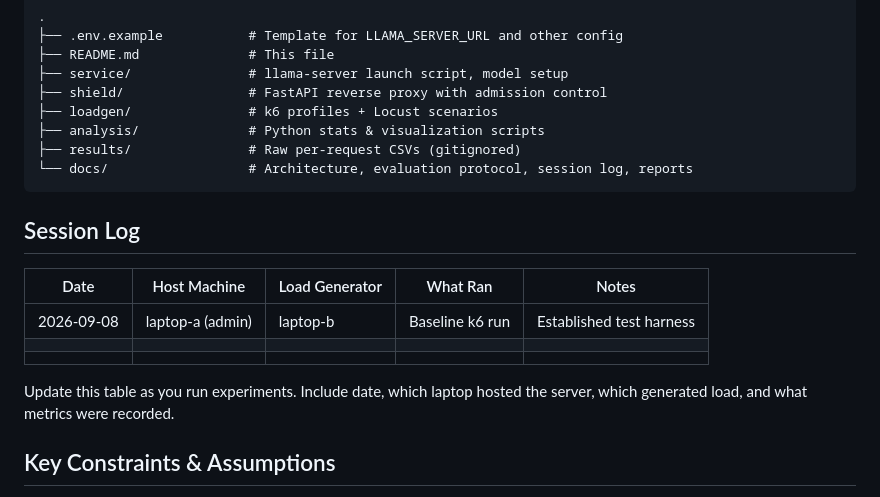
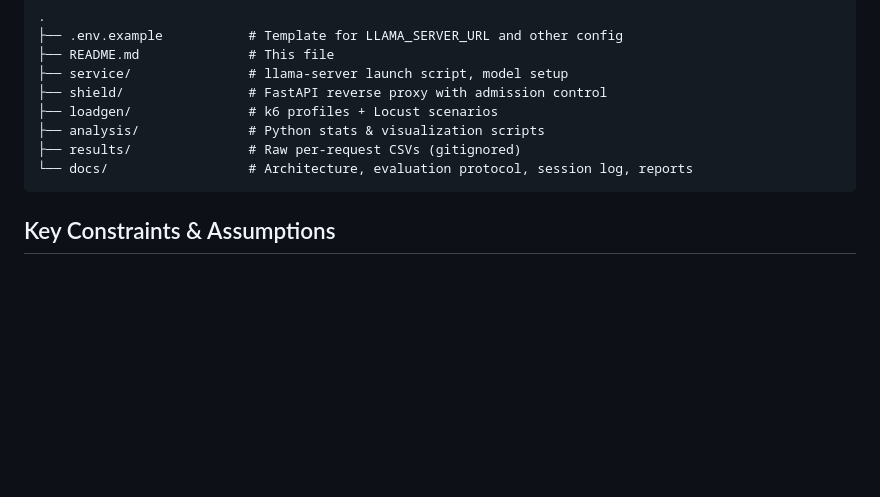
Before and after one commit to Umar-S-43/gisec-llm-shield, a Markdown page: README.md, the part around the change. Rendered like a GitHub page; blank space fills up the shorter version.

Commit message:
Remove session log section from README
Removed the session log section and its instructions from the README.

````diff
--- a/README.md
+++ b/README.md
@@ -103,16 +103,6 @@ See [/analysis/README.md](/analysis/README.md) for available scripts and report
 └── docs/                  # Architecture, evaluation protocol, session log, reports
 ```
 
-## Session Log
-
-| Date | Host Machine | Load Generator | What Ran | Notes |
-|------|--------------|---|---|---|
-| 2026-09-08 | laptop-a (admin) | laptop-b | Baseline k6 run | Established test harness |
-| | | | | |
-| | | | | |
-
-Update this table as you run experiments. Include date, which laptop hosted the server, which generated load, and what metrics were recorded.
-
 ## Key Constraints & Assumptions
 
 - **Ephemeral connectivity:** Server and load generator connect via phone hotspot; no fixed IPs or persistent connections.
````
